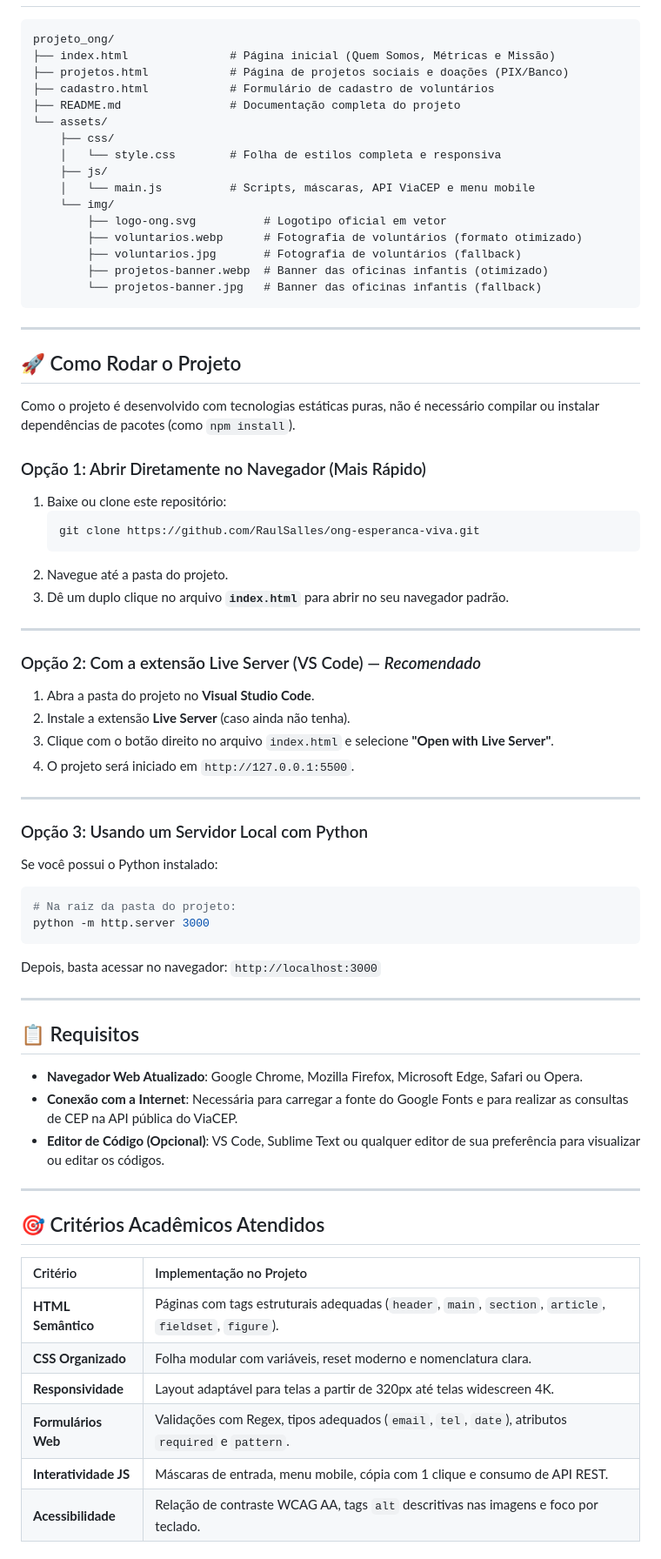
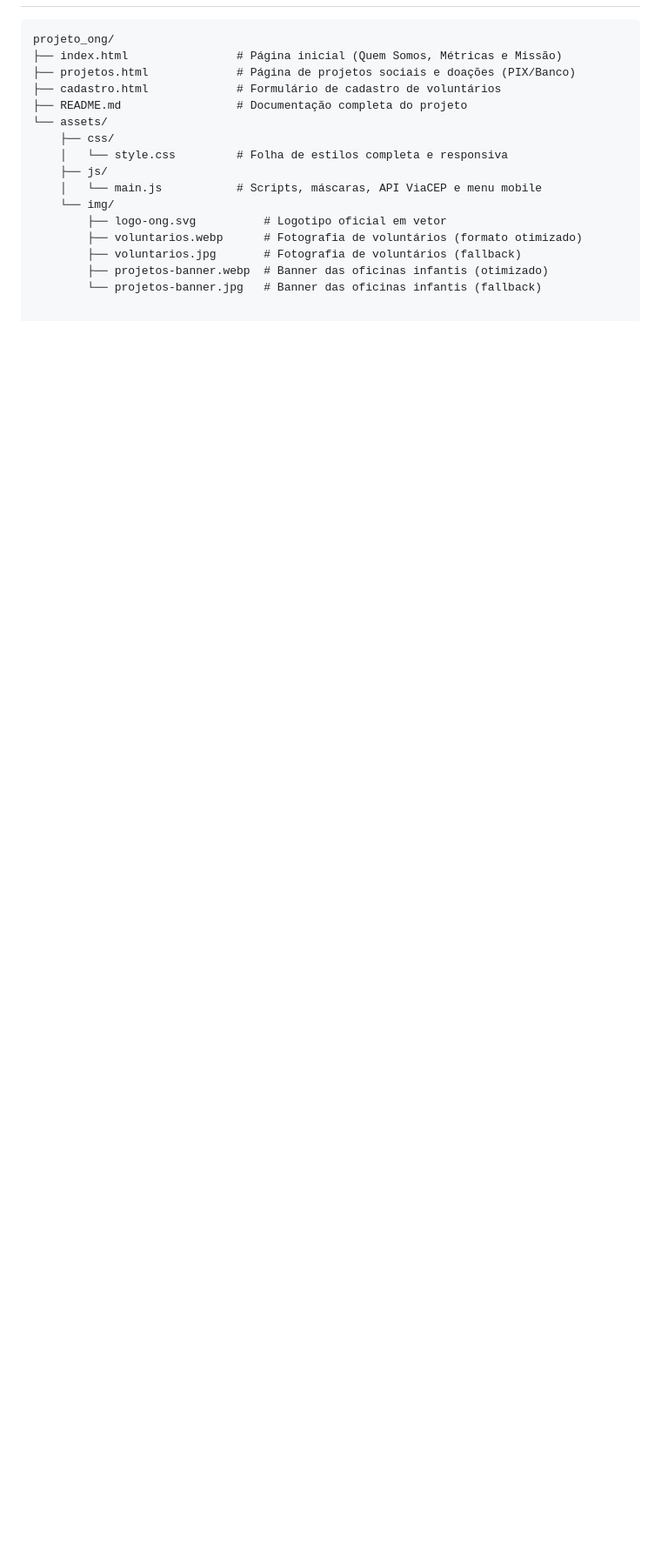
Before and after one commit to RaulSalles/ong-esperanca-viva, a Markdown page: README.md, the part around one of its changes. Shown at 87% size. GitHub-like rendering; blank space fills up the shorter version.

Commit message:
update_readme

````diff
--- a/README.md
+++ b/README.md
@@ -90,74 +91,18 @@ O projeto foi construído utilizando tecnologias web puras (*Vanilla Web*), prio
 
 ```plaintext
 projeto_ong/
-├── index.html               # Página inicial (Quem Somos, Métricas e Missão)
-├── projetos.html            # Página de projetos sociais e doações (PIX/Banco)
-├── cadastro.html            # Formulário de cadastro de voluntários
-├── README.md                # Documentação completa do projeto
+├── index.html                # Página inicial (Quem Somos, Métricas e Missão)
+├── projetos.html             # Página de projetos sociais e doações (PIX/Banco)
+├── cadastro.html             # Formulário de cadastro de voluntários
+├── README.md                 # Documentação completa do projeto
 └── assets/
     ├── css/
-    │   └── style.css        # Folha de estilos completa e responsiva
+    │   └── style.css         # Folha de estilos completa e responsiva
     ├── js/
-    │   └── main.js          # Scripts, máscaras, API ViaCEP e menu mobile
+    │   └── main.js           # Scripts, máscaras, API ViaCEP e menu mobile
     └── img/
         ├── logo-ong.svg          # Logotipo oficial em vetor
         ├── voluntarios.webp      # Fotografia de voluntários (formato otimizado)
         ├── voluntarios.jpg       # Fotografia de voluntários (fallback)
         ├── projetos-banner.webp  # Banner das oficinas infantis (otimizado)
         └── projetos-banner.jpg   # Banner das oficinas infantis (fallback)
-```
-
----
-
-## 🚀 Como Rodar o Projeto
-
-Como o projeto é desenvolvido com tecnologias estáticas puras, não é necessário compilar ou instalar dependências de pacotes (como `npm install`).
-
-### Opção 1: Abrir Diretamente no Navegador (Mais Rápido)
-1. Baixe ou clone este repositório:
-   ```bash
-   git clone https://github.com/RaulSalles/ong-esperanca-viva.git
-   ```
-2. Navegue até a pasta do projeto.
-3. Dê um duplo clique no arquivo **`index.html`** para abrir no seu navegador padrão.
-
----
-
-### Opção 2: Com a extensão Live Server (VS Code) — *Recomendado*
-1. Abra a pasta do projeto no **Visual Studio Code**.
-2. Instale a extensão **Live Server** (caso ainda não tenha).
-3. Clique com o botão direito no arquivo `index.html` e selecione **"Open with Live Server"**.
-4. O projeto será iniciado em `http://127.0.0.1:5500`.
-
----
-
-### Opção 3: Usando um Servidor Local com Python
-Se você possui o Python instalado:
-
-```bash
-# Na raiz da pasta do projeto:
-python -m http.server 3000
-```
-Depois, basta acessar no navegador: `http://localhost:3000`
-
----
-
-## 📋 Requisitos
-
-- **Navegador Web Atualizado**: Google Chrome, Mozilla Firefox, Microsoft Edge, Safari ou Opera.
-- **Conexão com a Internet**: Necessária para carregar a fonte do Google Fonts e para realizar as consultas de CEP na API pública do ViaCEP.
-- **Editor de Código (Opcional)**: VS Code, Sublime Text ou qualquer editor de sua preferência para visualizar ou editar os códigos.
-
----
-
-## 🎯 Critérios Acadêmicos Atendidos
-
-| Critério | Implementação no Projeto |
-| :--- | :--- |
-| **HTML Semântico** | Páginas com tags estruturais adequadas (`header`, `main`, `section`, `article`, `fieldset`, `figure`). |
-| **CSS Organizado** | Folha modular com variáveis, reset moderno e nomenclatura clara. |
-| **Responsividade** | Layout adaptável para telas a partir de 320px até telas widescreen 4K. |
-| **Formulários Web** | Validações com Regex, tipos adequados (`email`, `tel`, `date`), atributos `required` e `pattern`. |
-| **Interatividade JS** | Máscaras de entrada, menu mobile, cópia com 1 clique e consumo de API REST. |
-| **Acessibilidade** | Relação de contraste WCAG AA, tags `alt` descritivas nas imagens e foco por teclado. |
-
````
Also changed, not shown: other parts of README.md (+14 -23 lines).
